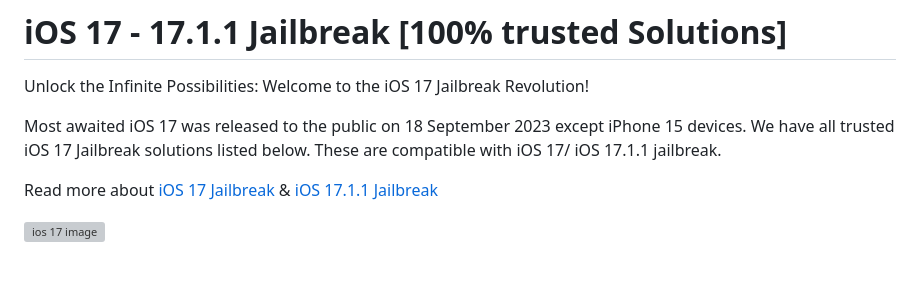
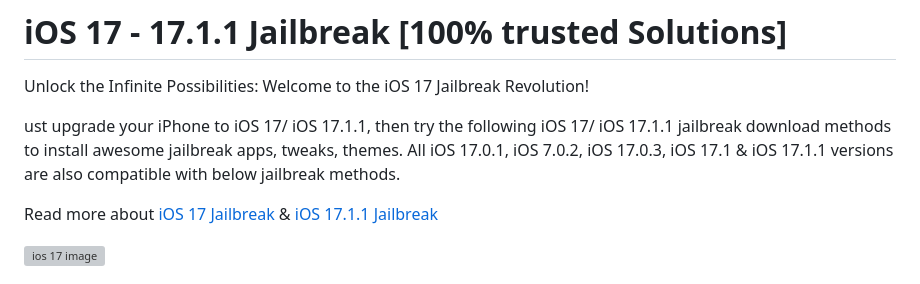
Before and after one commit to kentdata/iOS-17-Jailbreak, a Markdown page: README.md, the part around the change. Drawn GitHub-style; grey boxes are pictures that could not be loaded.

```diff
--- a/README.md
+++ b/README.md
@@ -5,7 +5,7 @@
 
 Unlock the Infinite Possibilities: Welcome to the iOS 17 Jailbreak Revolution!
 
-Most awaited iOS 17 was released  to the public on 18 September 2023 except iPhone 15 devices. We have all trusted iOS 17 Jailbreak solutions listed below. These are compatible with iOS 17/ iOS 17.1.1 jailbreak.
+ust upgrade your iPhone to iOS 17/ iOS 17.1.1, then try the following iOS 17/ iOS 17.1.1 jailbreak download methods to install awesome jailbreak apps, tweaks, themes. All iOS 17.0.1, iOS 7.0.2, iOS 17.0.3, iOS 17.1 & iOS 17.1.1 versions are also compatible with below jailbreak methods.
 
 Read more about [iOS 17 Jailbreak](https://pangu8.com/ios-17-jailbreak/) & [iOS 17.1.1 Jailbreak](https://pangu8.com/ios-17-1-jailbreak/)
 
```
